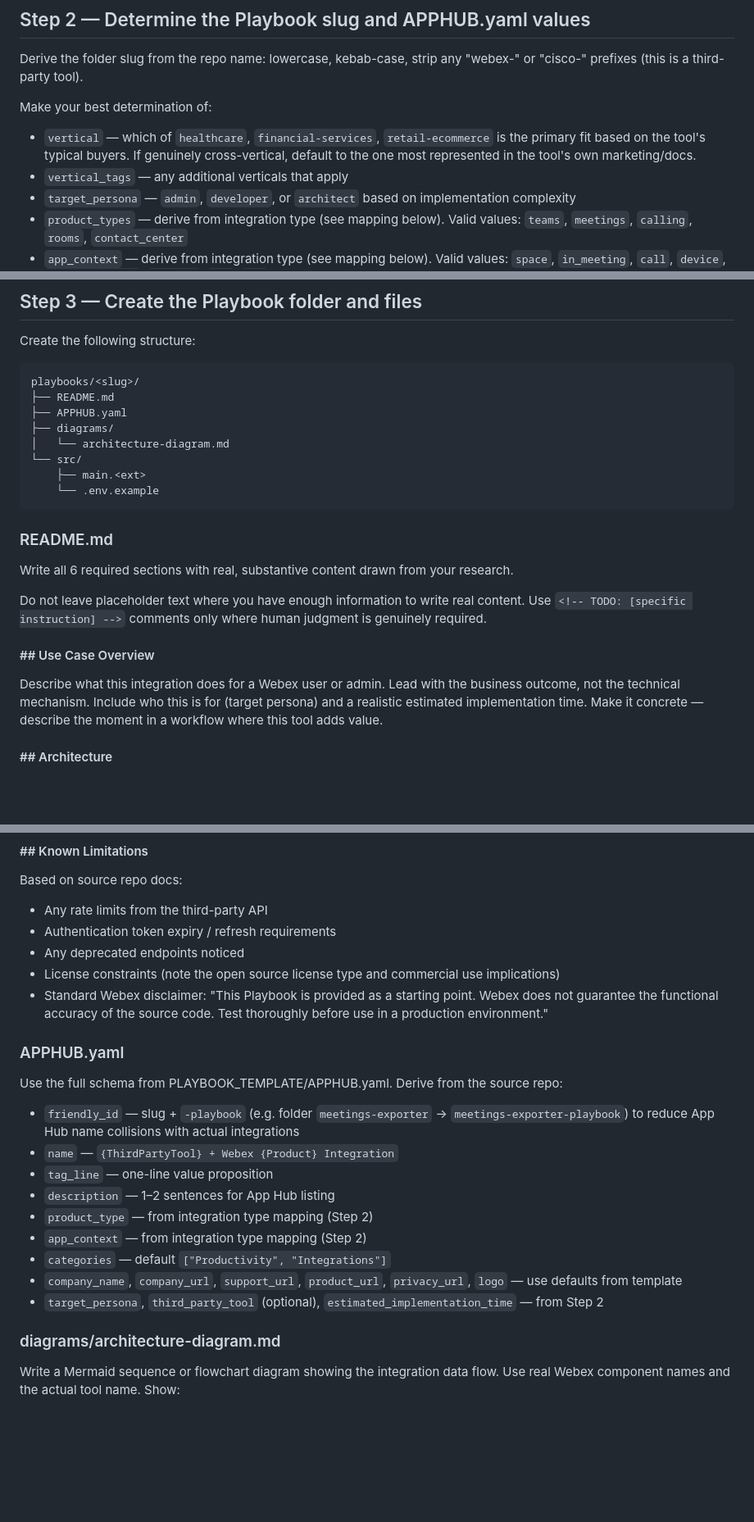
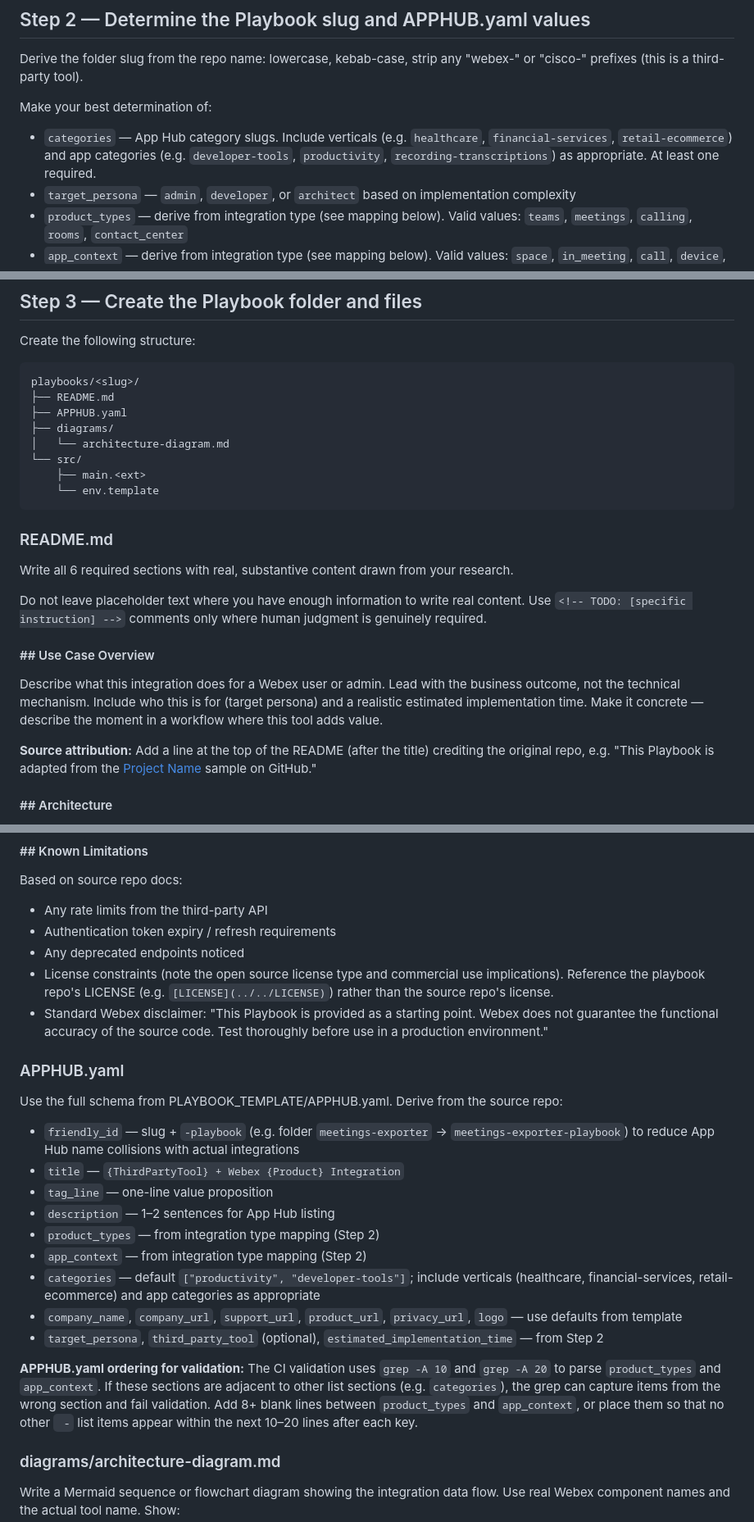
Before and after one commit to webex/WebexPlaybooks, a Markdown page: docs/commands/import_playbook.md, 3 parts joined by grey strips. Shown at 82% size. GitHub-like rendering; blank space fills up the shorter version.

Commit message:
docs: update import-playbook command with learnings
- Remove vertical/vertical_tags; use only categories (verticals go in categories)
- Add APPHUB.yaml ordering guidance: product_types and app_context need
  spacing so validation grep does not capture adjacent list sections
- Add source attribution guidance for README top
- Reference playbook repo LICENSE, not source repo
- Use env.template in structure; note .env.example alternative
- Fix product_type -> product_types, name -> title

Made-with: Cursor

````diff
--- a/docs/commands/import_playbook.md
+++ b/docs/commands/import_playbook.md
@@ -75,10 +75,9 @@ or "cisco-" prefixes (this is a third-party tool).
 
 Make your best determination of:
 
-- `vertical` — which of `healthcare`, `financial-services`, `retail-ecommerce` is the
-  primary fit based on the tool's typical buyers. If genuinely cross-vertical, default
-  to the one most represented in the tool's own marketing/docs.
-- `vertical_tags` — any additional verticals that apply
+- `categories` — App Hub category slugs. Include verticals (e.g. `healthcare`,
+  `financial-services`, `retail-ecommerce`) and app categories (e.g. `developer-tools`,
+  `productivity`, `recording-transcriptions`) as appropriate. At least one required.
 - `target_persona` — `admin`, `developer`, or `architect` based on implementation
   complexity
 - `product_types` — derive from integration type (see mapping below). Valid values:
@@ -112,7 +111,7 @@ playbooks/<slug>/
 │   └── architecture-diagram.md
 └── src/
     ├── main.<ext>
-    └── .env.example
+    └── env.template
 ```
 
 ### README.md
@@ -129,6 +128,9 @@ Describe what this integration does for a Webex user or admin. Lead with the bus
 outcome, not the technical mechanism. Include who this is for (target persona) and a
 realistic estimated implementation time. Make it concrete — describe the moment in a
 workflow where this tool adds value.
+
+**Source attribution:** Add a line at the top of the README (after the title) crediting
+the original repo, e.g. "This Playbook is adapted from the [Project Name](https://github.com/owner/repo) sample on GitHub."
 
 #### ## Architecture
 
@@ -167,7 +169,9 @@ Based on source repo docs:
 - Any rate limits from the third-party API
 - Authentication token expiry / refresh requirements
 - Any deprecated endpoints noticed
-- License constraints (note the open source license type and commercial use implications)
+- License constraints (note the open source license type and commercial use implications).
+  Reference the playbook repo's LICENSE (e.g. `[LICENSE](../../LICENSE)`) rather than the
+  source repo's license.
 - Standard Webex disclaimer: "This Playbook is provided as a starting point. Webex does
   not guarantee the functional accuracy of the source code. Test thoroughly before use
   in a production environment."
@@ -178,15 +182,22 @@ Use the full schema from PLAYBOOK_TEMPLATE/APPHUB.yaml. Derive from the source r
 
 - `friendly_id` — slug + `-playbook` (e.g. folder `meetings-exporter` →
   `meetings-exporter-playbook`) to reduce App Hub name collisions with actual integrations
-- `name` — `{ThirdPartyTool} + Webex {Product} Integration`
+- `title` — `{ThirdPartyTool} + Webex {Product} Integration`
 - `tag_line` — one-line value proposition
 - `description` — 1–2 sentences for App Hub listing
-- `product_type` — from integration type mapping (Step 2)
+- `product_types` — from integration type mapping (Step 2)
 - `app_context` — from integration type mapping (Step 2)
-- `categories` — default `["Productivity", "Integrations"]`
+- `categories` — default `["productivity", "developer-tools"]`; include verticals
+  (healthcare, financial-services, retail-ecommerce) and app categories as appropriate
 - `company_name`, `company_url`, `support_url`, `product_url`, `privacy_url`, `logo` — use
   defaults from template
 - `target_persona`, `third_party_tool` (optional), `estimated_implementation_time` — from Step 2
+
+**APPHUB.yaml ordering for validation:** The CI validation uses `grep -A 10` and `grep -A 20`
+to parse `product_types` and `app_context`. If these sections are adjacent to other list
+sections (e.g. `categories`), the grep can capture items from the wrong section and fail
+validation. Add 8+ blank lines between `product_types` and `app_context`, or place them
+so that no other `  - ` list items appear within the next 10–20 lines after each key.
 
 ### diagrams/architecture-diagram.md
 
````
Also changed, not shown: other parts of docs/commands/import_playbook.md (+3 -2 lines).
